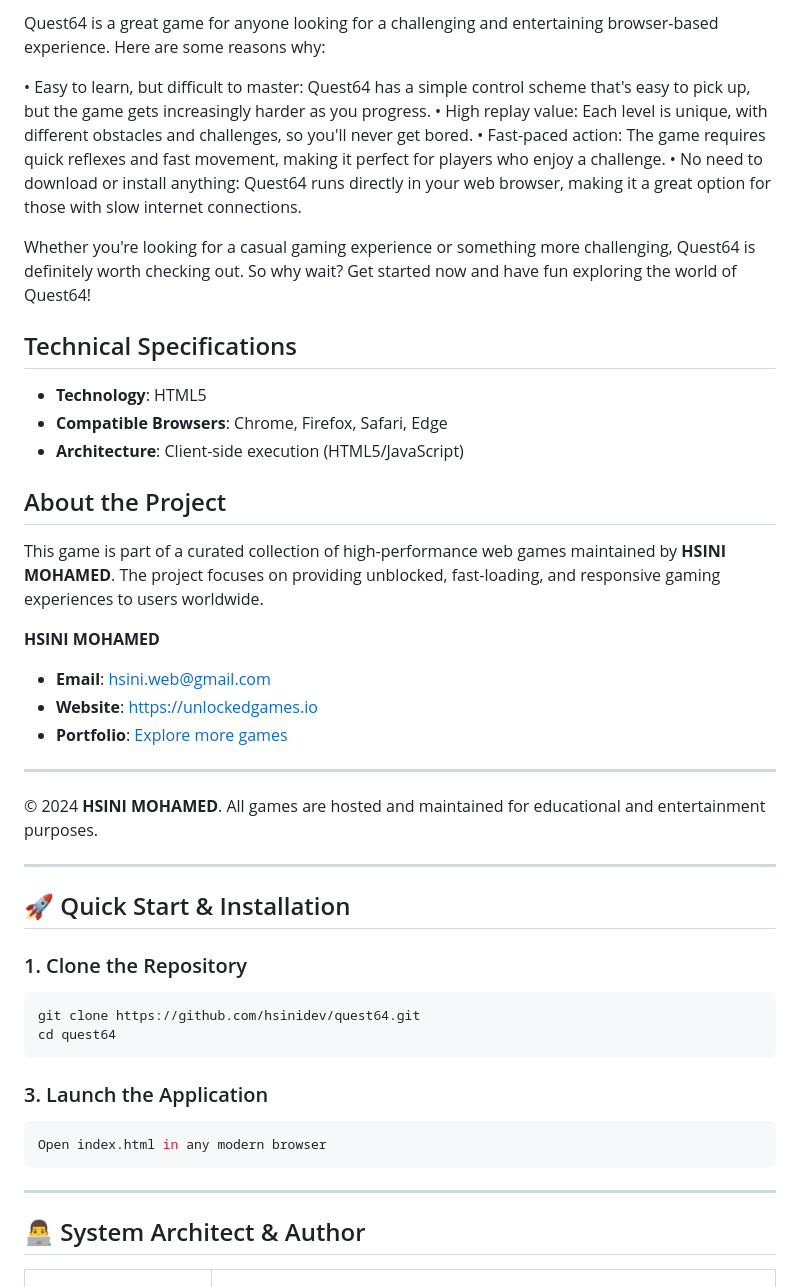
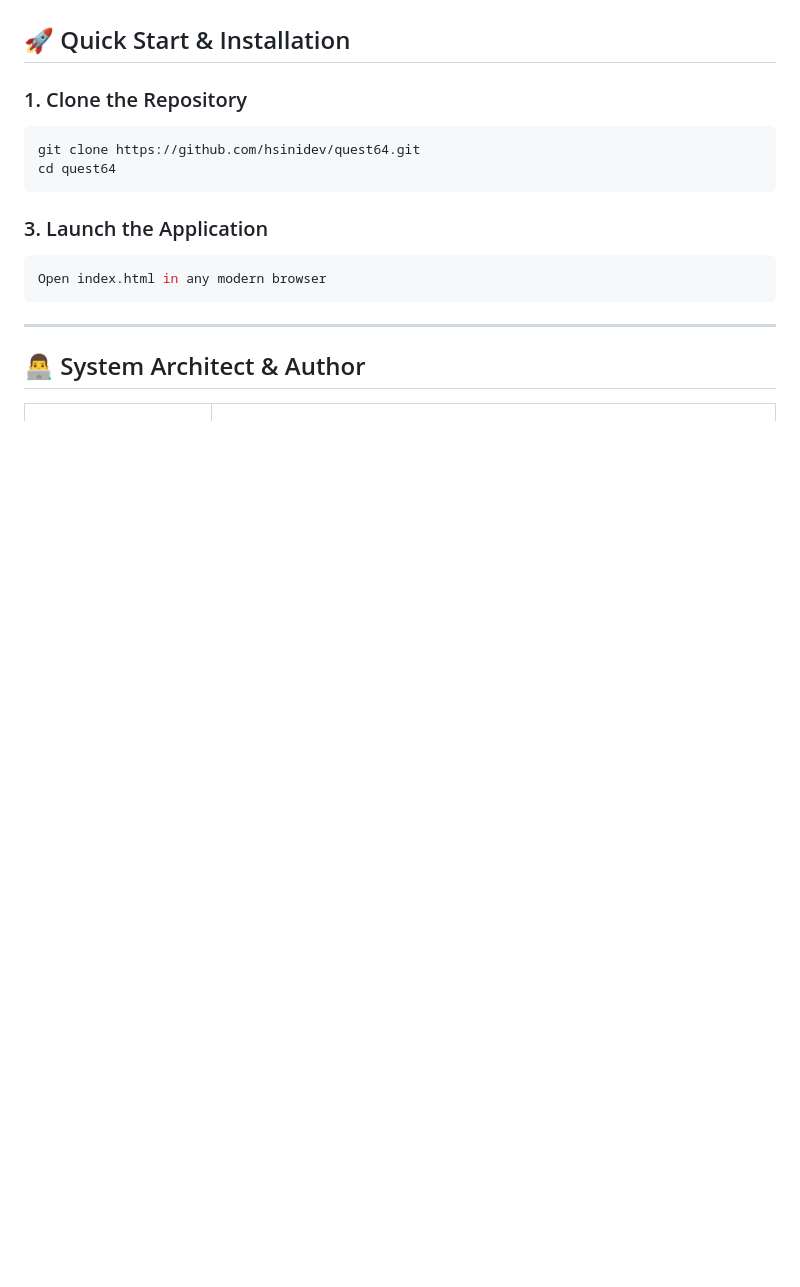
Before and after one commit to hsinidev/quest64, a Markdown page: README.md, the part around one of its changes. GitHub-like rendering; blank space fills up the shorter version.

```diff
--- a/README.md
+++ b/README.md
@@ -120,30 +40,3 @@ Additionally, practicing can help improve your skills. The more you play, the be
-Quest64 is a great game for anyone looking for a challenging and entertaining browser-based experience. Here are some reasons why:
-
-  • Easy to learn, but difficult to master: Quest64 has a simple control scheme that's easy to pick up, but the game gets increasingly harder as you progress.
-  • High replay value: Each level is unique, with different obstacles and challenges, so you'll never get bored.
-  • Fast-paced action: The game requires quick reflexes and fast movement, making it perfect for players who enjoy a challenge.
-  • No need to download or install anything: Quest64 runs directly in your web browser, making it a great option for those with slow internet connections.
-
-
-Whether you're looking for a casual gaming experience or something more challenging, Quest64 is definitely worth checking out. So why wait? Get started now and have fun exploring the world of Quest64!
-
-## Technical Specifications
-- **Technology**: HTML5
-- **Compatible Browsers**: Chrome, Firefox, Safari, Edge
-- **Architecture**: Client-side execution (HTML5/JavaScript)
-
-## About the Project
-This game is part of a curated collection of high-performance web games maintained by **HSINI MOHAMED**. The project focuses on providing unblocked, fast-loading, and responsive gaming experiences to users worldwide.
-
-**HSINI MOHAMED**
-- **Email**: [hsini.web@gmail.com](mailto:hsini.web@gmail.com)
-- **Website**: [https://unlockedgames.io](https://unlockedgames.io)
-- **Portfolio**: [Explore more games](https://unlockedgames.io)
-
----
-© 2024 **HSINI MOHAMED**. All games are hosted and maintained for educational and entertainment purposes.
-
----
 ## 🚀 Quick Start & Installation
 
 ### 1. Clone the Repository
```
Also changed, not shown: other parts of README.md (+14 -94 lines).
